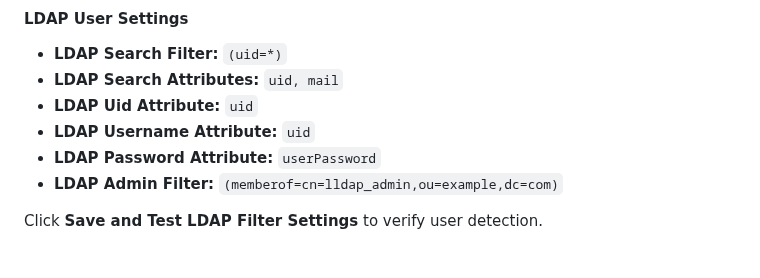
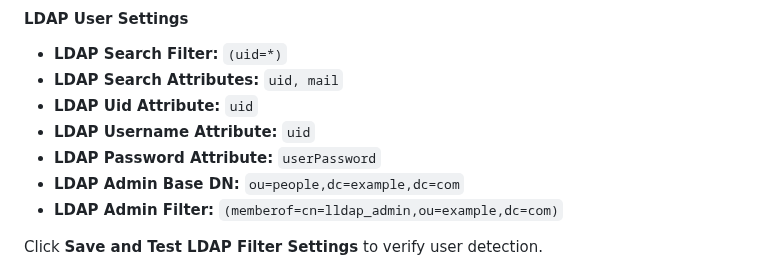
Before and after one commit to lldap/lldap, a Markdown page: example_configs/duo_auth_proxy.md, the part around the change. Drawn GitHub-style.

```diff
--- a/example_configs/duo_auth_proxy.md
+++ b/example_configs/duo_auth_proxy.md
@@ -93,6 +93,7 @@ Click **Save and Test LDAP Server Settings** to check connectivity.
 - **LDAP Uid Attribute:** `uid`
 - **LDAP Username Attribute:** `uid`
 - **LDAP Password Attribute:** `userPassword`
+- **LDAP Admin Base DN:** `ou=people,dc=example,dc=com`
 - **LDAP Admin Filter:** `(memberof=cn=lldap_admin,ou=example,dc=com)`
 
 Click **Save and Test LDAP Filter Settings** to verify user detection.
```
